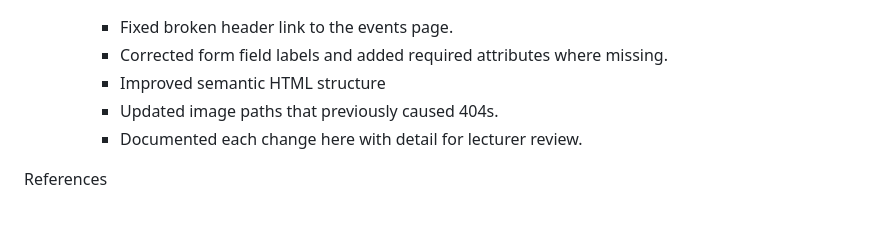
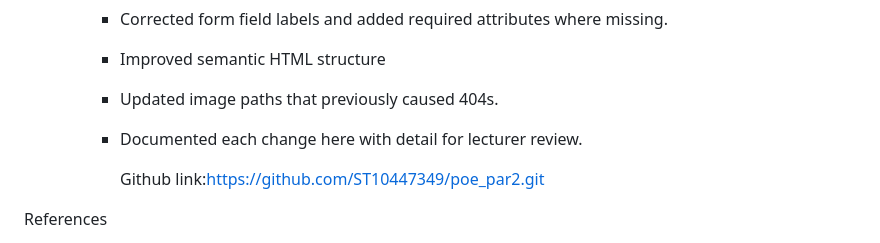
Before and after one commit to ST10447349/poe_par2, a Markdown page: README.md, the part around the change. Drawn GitHub-style; blank space fills up the shorter version.

Commit message:
Add GitHub link to README
Added GitHub link for project repository.

```diff
--- a/README.md
+++ b/README.md
@@ -51,6 +51,8 @@ Changelog
     - Updated image paths that previously caused 404s.
     - Documented each change here with detail for lecturer review.
 
+      Github link:https://github.com/ST10447349/poe_par2.git
+
 References
 - Leaflet.js — https://leafletjs.com/
 - MDN Web Docs — HTML, CSS, JavaScript, Form validation
```
